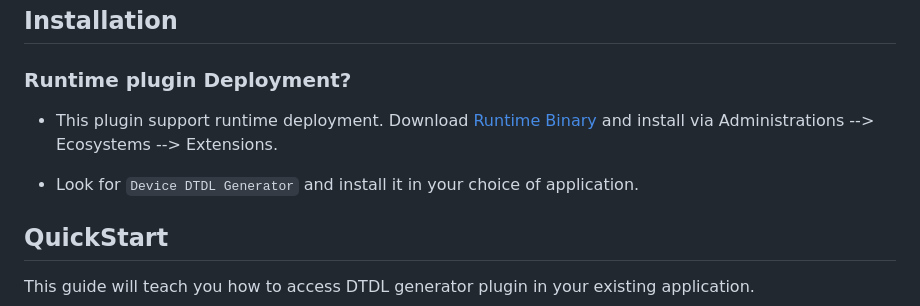
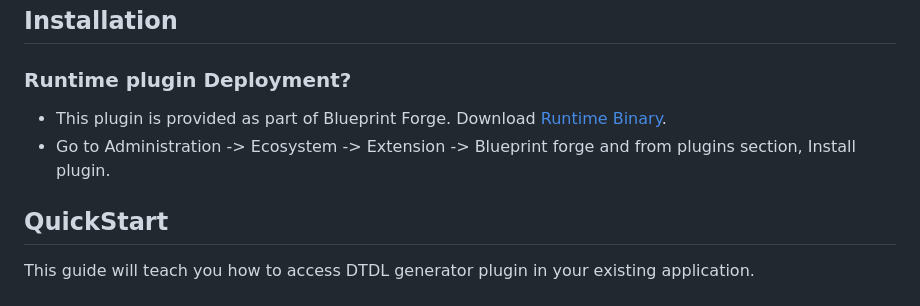
Before and after one commit to Cumulocity-IoT/cumulocity-blueprint-forge, a Markdown page: docs/DTDL_Generator/README.md, the part around the change. Rendered like a GitHub page.

Commit message:
Read me updated for DTDL generator

```diff
--- a/docs/DTDL_Generator/README.md
+++ b/docs/DTDL_Generator/README.md
@@ -18,9 +18,8 @@ The Device DTDL Generator Plugin generates DTDL for a device and it also creates
 
 ### Runtime plugin Deployment?
 
-* This plugin support runtime deployment. Download [Runtime Binary](https://github.com/SoftwareAG/cumulocity-smart-echart-widget-plugin/releases/download/1.0.2/sag-ps-pkg-smart-echart-1.0.2.zip) and install via Administrations --> Ecosystems --> Extensions.
-
-* Look for `Device DTDL Generator` and install it in your choice of application.
+* This plugin is provided as part of Blueprint Forge. Download [Runtime Binary](https://github.com/SoftwareAG/cumulocity-smart-echart-widget-plugin/releases/download/1.0.2/sag-ps-pkg-smart-echart-1.0.2.zip).
+* Go to Administration -> Ecosystem -> Extension -> Blueprint forge and from plugins section, Install plugin.
 
 ## QuickStart
 
```
